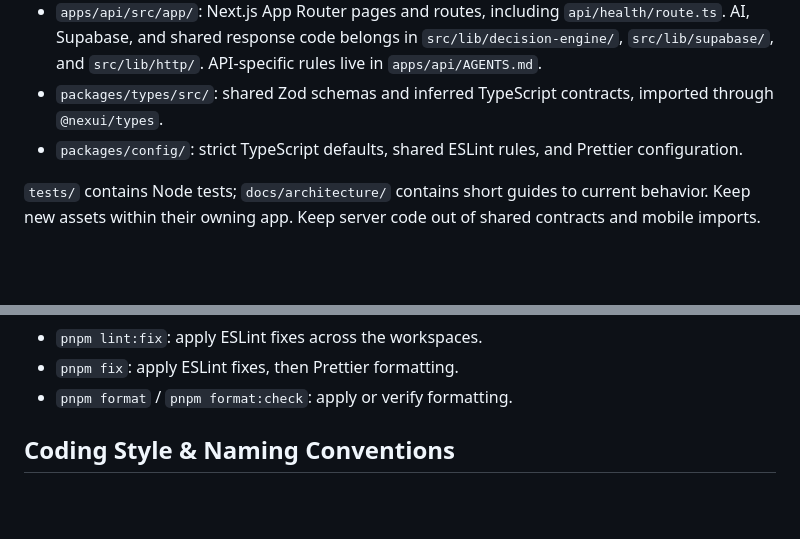
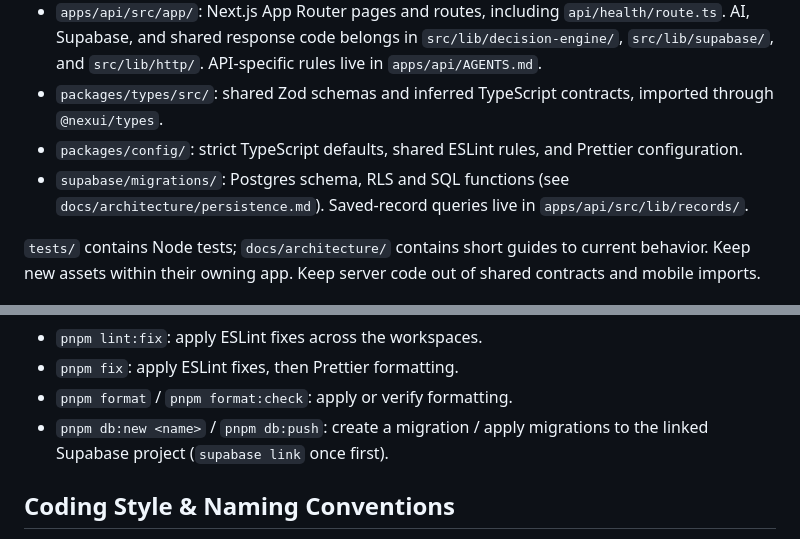
Before and after one commit to FarajSiddique/flowstate, a Markdown page: AGENTS.md, 2 parts joined by grey strips. Rendered like a GitHub page; blank space fills up the shorter version.

Commit message:
Document persistence architecture and database commands
Co-Authored-By: Claude Opus 5.5 <noreply@anthropic.com>

```diff
--- a/AGENTS.md
+++ b/AGENTS.md
@@ -8,6 +8,7 @@ This pnpm/Turborepo monorepo contains four private workspaces:
 - `apps/api/src/app/`: Next.js App Router pages and routes, including `api/health/route.ts`. AI, Supabase, and shared response code belongs in `src/lib/decision-engine/`, `src/lib/supabase/`, and `src/lib/http/`. API-specific rules live in `apps/api/AGENTS.md`.
 - `packages/types/src/`: shared Zod schemas and inferred TypeScript contracts, imported through `@nexui/types`.
 - `packages/config/`: strict TypeScript defaults, shared ESLint rules, and Prettier configuration.
+- `supabase/migrations/`: Postgres schema, RLS and SQL functions (see `docs/architecture/persistence.md`). Saved-record queries live in `apps/api/src/lib/records/`.
 
 `tests/` contains Node tests; `docs/architecture/` contains short guides to current behavior. Keep new assets within their owning app. Keep server code out of shared contracts and mobile imports.
 
@@ -26,6 +27,7 @@ Use Node.js 24 (`nvm use`) and pnpm 10.34.5. Run commands from the root:
 - `pnpm lint:fix`: apply ESLint fixes across the workspaces.
 - `pnpm fix`: apply ESLint fixes, then Prettier formatting.
 - `pnpm format` / `pnpm format:check`: apply or verify formatting.
+- `pnpm db:new <name>` / `pnpm db:push`: create a migration / apply migrations to the linked Supabase project (`supabase link` once first).
 
 ## Coding Style & Naming Conventions
 
```
Also changed, not shown: docs/architecture/persistence.md (added, +35 -0 lines).
